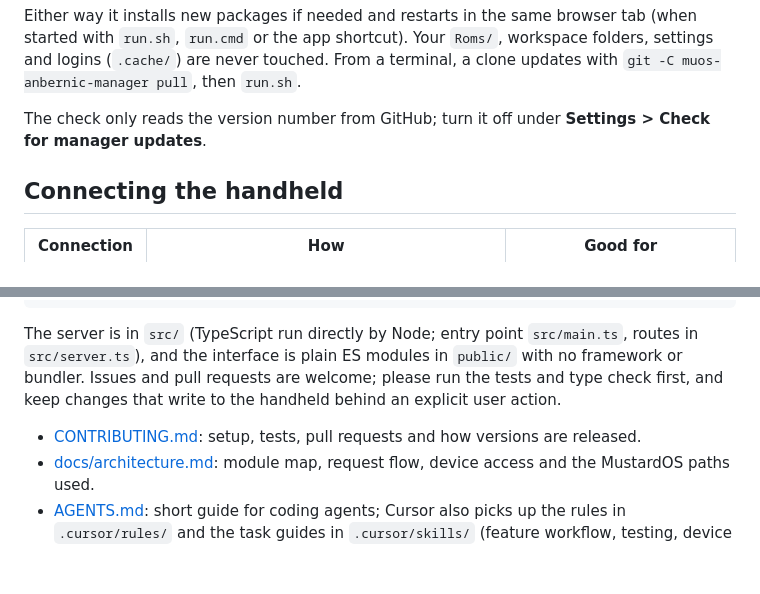
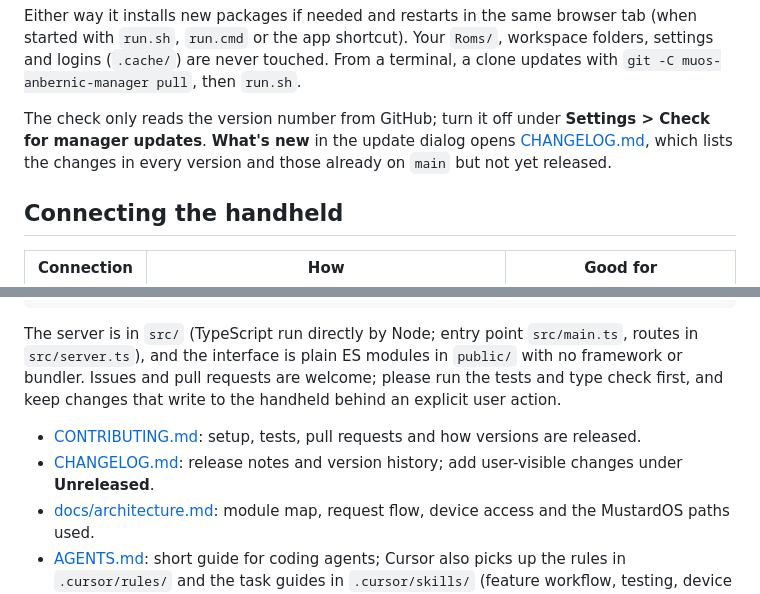
Before and after one commit to aaronns87/muos-anbernic-manager, a Markdown page: README.md, 2 parts joined by grey strips. Drawn GitHub-style; blank space fills up the shorter version.

```diff
--- a/README.md
+++ b/README.md
@@ -192,6 +199,8 @@ Your `Roms/`, workspace folders, settings and logins (`.cache/`) are never touch
 with `git -C muos-anbernic-manager pull`, then `run.sh`.
 
 The check only reads the version number from GitHub; turn it off under **Settings > Check for manager updates**.
+**What's new** in the update dialog opens [CHANGELOG.md](CHANGELOG.md), which lists the changes in every version and
+those already on `main` but not yet released.
 
 ## Connecting the handheld
 
@@ -274,6 +283,7 @@ interface is plain ES modules in `public/` with no framework or bundler. Issues
 the tests and type check first, and keep changes that write to the handheld behind an explicit user action.
 
 - [CONTRIBUTING.md](CONTRIBUTING.md): setup, tests, pull requests and how versions are released.
+- [CHANGELOG.md](CHANGELOG.md): release notes and version history; add user-visible changes under **Unreleased**.
 - [docs/architecture.md](docs/architecture.md): module map, request flow, device access and the MustardOS paths used.
 - [AGENTS.md](AGENTS.md): short guide for coding agents; Cursor also picks up the rules in `.cursor/rules/` and the
   task guides in `.cursor/skills/` (feature workflow, testing, device access, releasing).
```
Also changed, not shown: other parts of README.md (+10 -3 lines), CHANGELOG.md (added, +109 -0 lines), CONTRIBUTING.md (+4 -0 lines), docs/screenshots/game.jpg, 5 other files.
